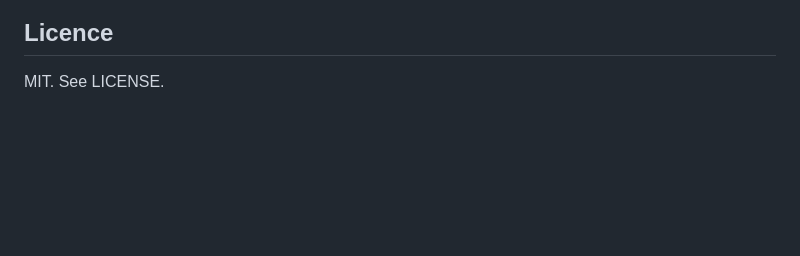
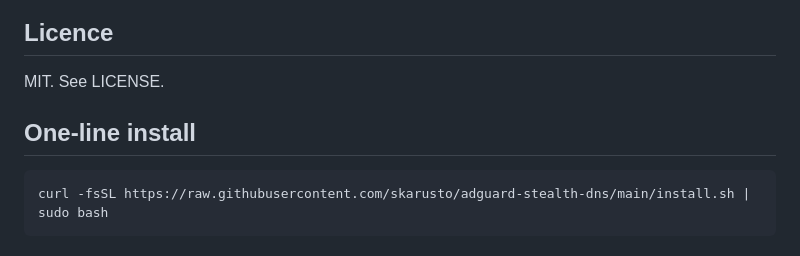
Before and after one commit to skarusto/adguard-stealth-dns, a Markdown page: README.md, the part around the change. Rendered like a GitHub page; blank space fills up the shorter version.

```diff
--- a/README.md
+++ b/README.md
@@ -103,3 +103,8 @@ Backups created during install stay on the box:
 ## Licence
 
 MIT. See LICENSE.
+
+
+## One-line install
+
+    curl -fsSL https://raw.githubusercontent.com/skarusto/adguard-stealth-dns/main/install.sh | sudo bash
```
